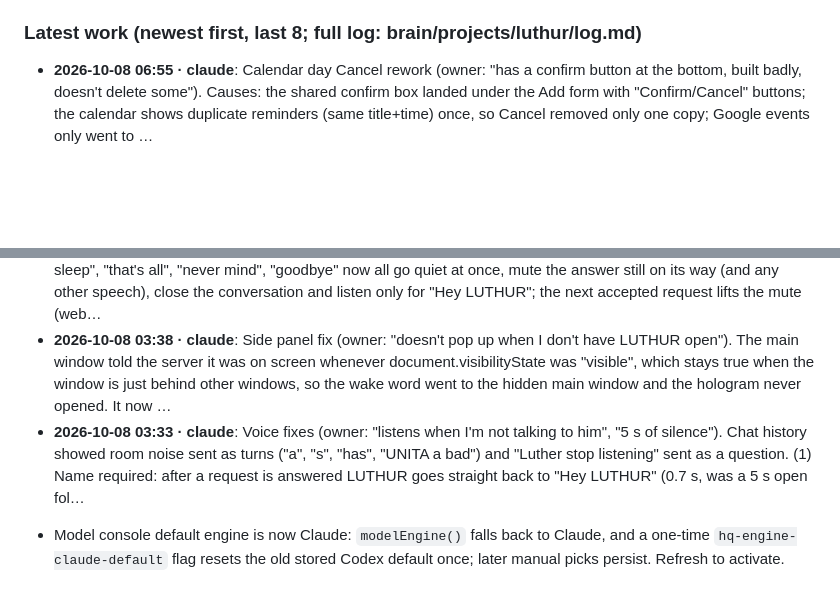
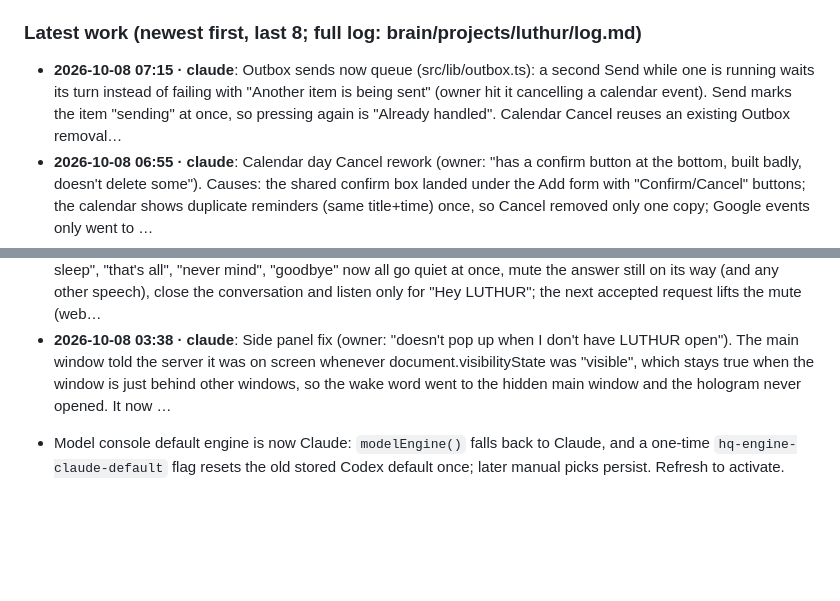
Before and after one commit to TreeHooman/BRAIN-HQ, a Markdown page: HANDOFF.md, 2 parts joined by grey strips. Rendered like a GitHub page; blank space fills up the shorter version.

```diff
--- a/HANDOFF.md
+++ b/HANDOFF.md
@@ -89,6 +89,7 @@ The owner's install updates from GitHub `TreeHooman/BRAIN-HQ`, branch `claude/re
 - Phone: open the dashboard and check the new mobile layout.
 
 ### Latest work (newest first, last 8; full log: brain/projects/luthur/log.md)
+- **2026-10-08 07:15 · claude**: Outbox sends now queue (src/lib/outbox.ts): a second Send while one is running waits its turn instead of failing with "Another item is being sent" (owner hit it cancelling a calendar event). Send marks the item "sending" at once, so pressing again is "Already handled". Calendar Cancel reuses an existing Outbox removal…
 - **2026-10-08 06:55 · claude**: Calendar day Cancel rework (owner: "has a confirm button at the bottom, built badly, doesn't delete some"). Causes: the shared confirm box landed under the Add form with "Confirm/Cancel" buttons; the calendar shows duplicate reminders (same title+time) once, so Cancel removed only one copy; Google events only went to …
 - **2026-10-08 06:35 · claude**: Calendar day pop-up (click a day on Calendar) has Cancel on every item (web/app.js dayModal): reminders and milestones are deleted from HQ after a confirm; a Google Calendar event becomes a "delete" draft in the Outbox and is only removed when the owner presses Send there.
 - **2026-10-08 06:20 · claude**: (1) Context clues for end of turn (web/live.js turnPauseFor): unfinished phrases ("remind me to", "can you", "set an alarm for", "I want", joining words, a lone name) wait base+2 s; finished-sounding ones (full questions, endings like please/now/today/tomorrow/a time or number, yes/no/ok) answer at 70% of base (0.7 s …
@@ -96,6 +97,5 @@ The owner's install updates from GitHub `TreeHooman/BRAIN-HQ`, branch `claude/re
 - **2026-10-08 04:55 · claude**: Owner: "better but still not great". Chat history 04:33-04:38 UTC shows unnamed room speech still answered and stop phrases sent to the model (it replied "Quiet." out loud), but the restart had not happened (scripts/pc-wake.exe.next still waiting), so the voice fixes were likely not loaded yet. Widened local stop hand…
 - **2026-10-08 03:42 · claude**: Stop means stop (owner ask): "Luther stop", "stop", "shut up", "stop listening", "go to sleep", "that's all", "never mind", "goodbye" now all go quiet at once, mute the answer still on its way (and any other speech), close the conversation and listen only for "Hey LUTHUR"; the next accepted request lifts the mute (web…
 - **2026-10-08 03:38 · claude**: Side panel fix (owner: "doesn't pop up when I don't have LUTHUR open"). The main window told the server it was on screen whenever document.visibilityState was "visible", which stays true when the window is just behind other windows, so the wake word went to the hidden main window and the hologram never opened. It now …
-- **2026-10-08 03:33 · claude**: Voice fixes (owner: "listens when I'm not talking to him", "5 s of silence"). Chat history showed room noise sent as turns ("a", "s", "has", "UNITA a bad") and "Luther stop listening" sent as a question. (1) Name required: after a request is answered LUTHUR goes straight back to "Hey LUTHUR" (0.7 s, was a 5 s open fol…
 <!-- AUTO:END -->
 - Model console default engine is now Claude: `modelEngine()` falls back to Claude, and a one-time `hq-engine-claude-default` flag resets the old stored Codex default once; later manual picks persist. Refresh to activate.
```
Also changed, not shown: other parts of HANDOFF.md (+1 -1 lines), brain/INDEX.md (+1 -2 lines).
